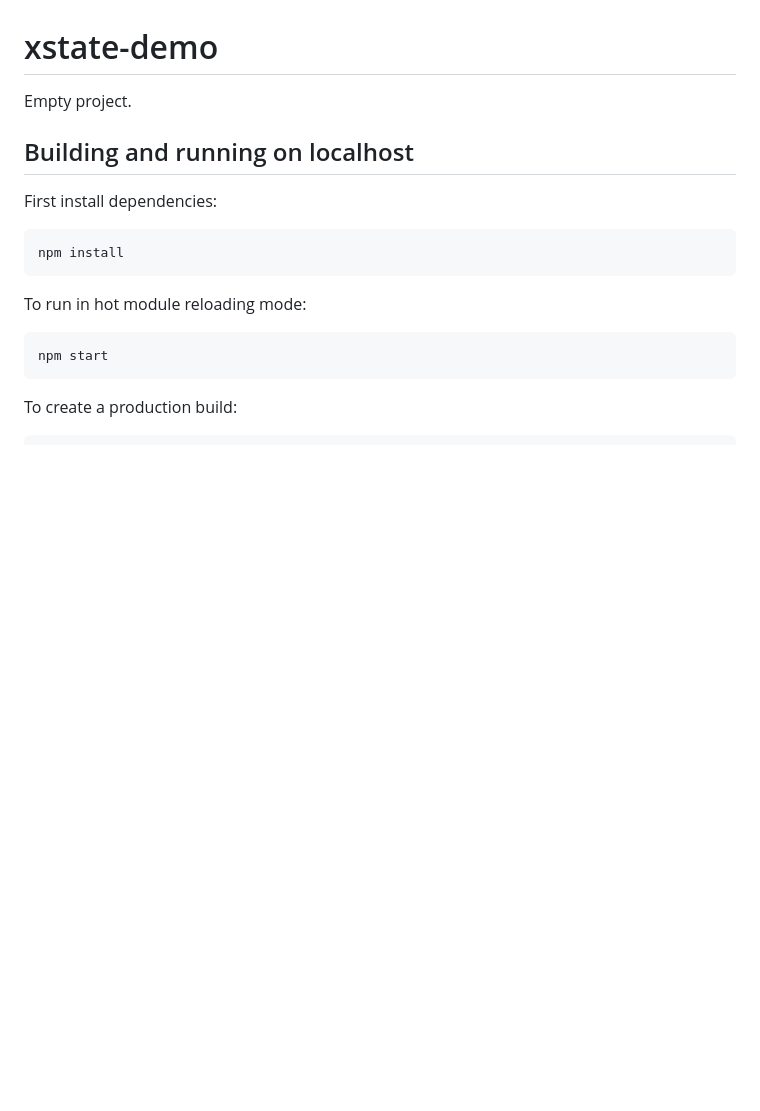
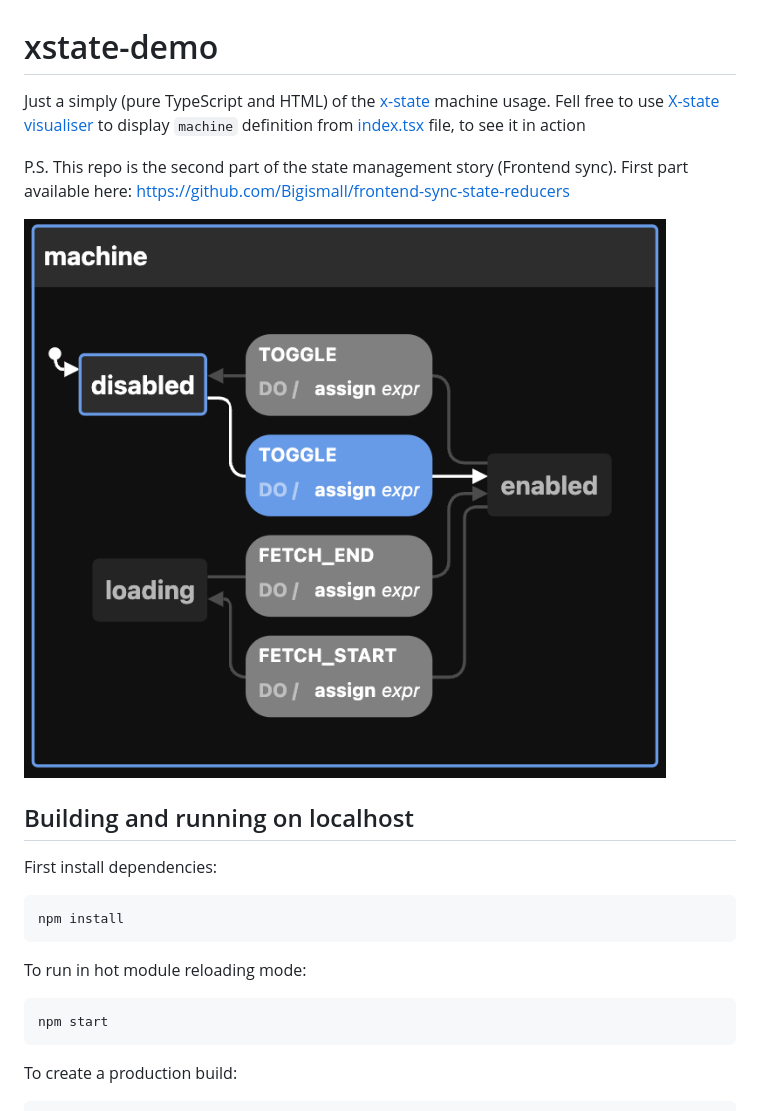
Before and after one commit to Bigismall/frontend-sync-x-state, a Markdown page: README.md, the part around the change. Drawn GitHub-style; pictures changed too: doc/machine-visualisation.png (added); blank space fills up the shorter version.

Commit message:
feat: add docs, and better prepare for a visualisation

```diff
--- a/README.md
+++ b/README.md
@@ -1,6 +1,11 @@
 # xstate-demo
 
-Empty project.
+Just a simply (pure TypeScript and HTML) of the [x-state](https://xstate.js.org/) machine usage.
+Fell free to use  [X-state visualiser](https://stately.ai/viz) to display `machine` definition from [index.tsx](src/index.ts) file, to see it in action
+
+P.S. This repo is the second part of the state management story (Frontend sync). First part available here: https://github.com/Bigismall/frontend-sync-state-reducers
+
+![machine visualisation](doc/machine-visualisation.png)
 
 ## Building and running on localhost
 
```
Also changed, not shown: 1 other file.
